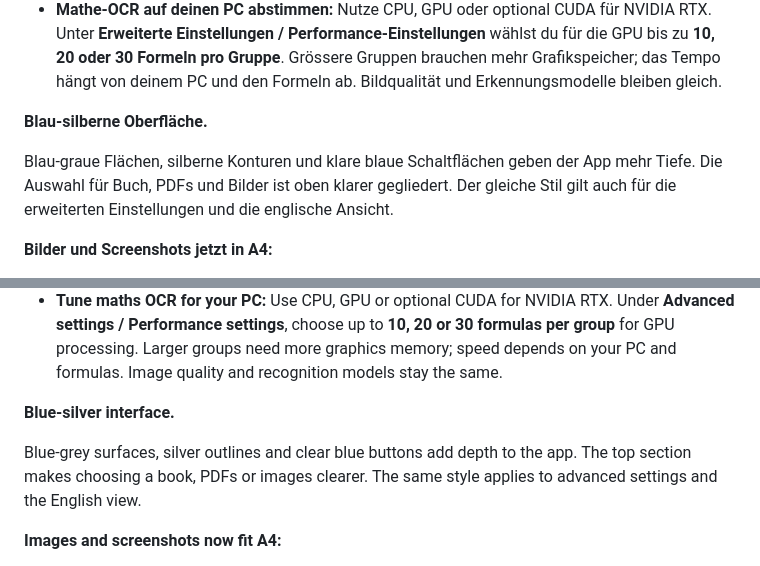
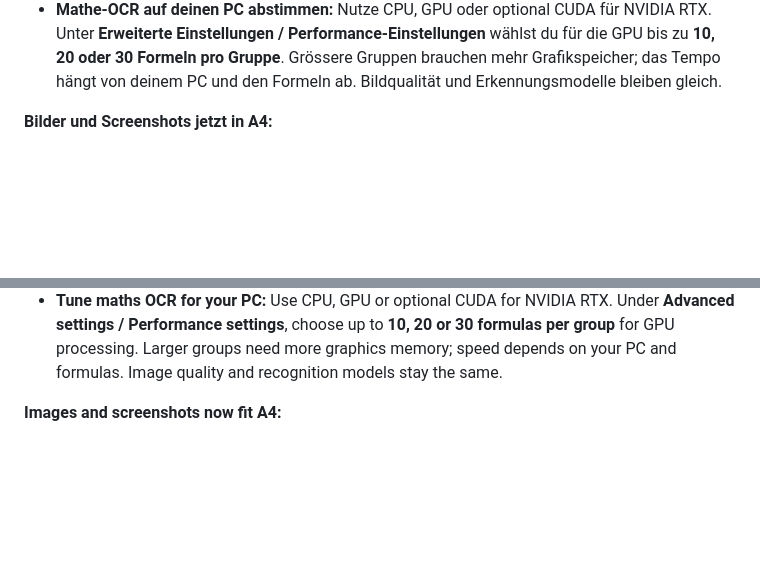
Before and after one commit to Sebii1998/edubase-to-pdf-ocr, a Markdown page: RELEASE_NOTES.md, 2 parts joined by grey strips. Rendered like a GitHub page; blank space fills up the shorter version.

```diff
--- a/RELEASE_NOTES.md
+++ b/RELEASE_NOTES.md
@@ -24,12 +24,6 @@
   du für die GPU bis zu **10, 20 oder 30 Formeln pro Gruppe**. Grössere Gruppen
   brauchen mehr Grafikspeicher; das Tempo hängt von deinem PC und den Formeln ab.
   Bildqualität und Erkennungsmodelle bleiben gleich.
-
-**Blau-silberne Oberfläche.**
-
-Blau-graue Flächen, silberne Konturen und klare blaue Schaltflächen geben der App mehr Tiefe.
-Die Auswahl für Buch, PDFs und Bilder ist oben klarer gegliedert. Der gleiche
-Stil gilt auch für die erweiterten Einstellungen und die englische Ansicht.
 
 **Bilder und Screenshots jetzt in A4:**
 
@@ -96,12 +90,6 @@ Edubase ebenfalls verwenden.
   30 formulas per group** for GPU processing. Larger groups need more graphics
   memory; speed depends on your PC and formulas. Image quality and recognition
   models stay the same.
-
-**Blue-silver interface.**
-
-Blue-grey surfaces, silver outlines and clear blue buttons add depth to the app.
-The top section makes choosing a book, PDFs or images clearer. The same
-style applies to advanced settings and the English view.
 
 **Images and screenshots now fit A4:**
 
```
Also changed, not shown: README.md (+2 -4 lines).
